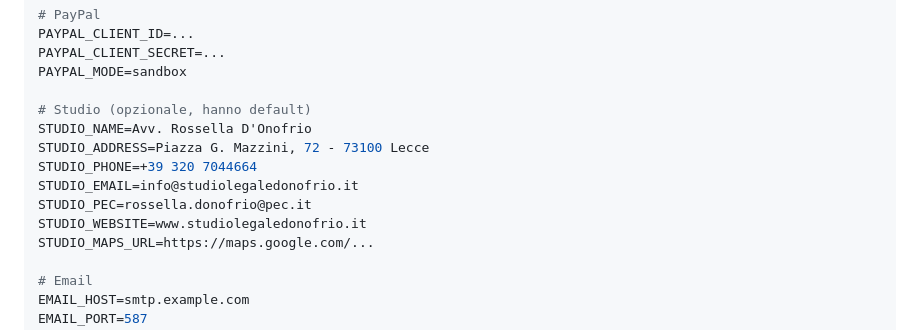
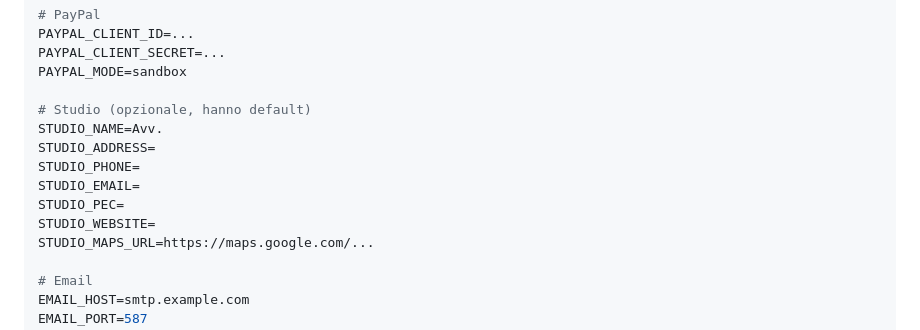
Before and after one commit to bertalan/sito-SLD, a Markdown page: README.md, the part around the change. Drawn GitHub-style.

Commit message:
Remove contact info from README

```diff
--- a/README.md
+++ b/README.md
@@ -115,12 +115,12 @@ PAYPAL_CLIENT_SECRET=...
 PAYPAL_MODE=sandbox
 
 # Studio (opzionale, hanno default)
-STUDIO_NAME=Avv. Rossella D'Onofrio
-STUDIO_ADDRESS=Piazza G. Mazzini, 72 - 73100 Lecce
-STUDIO_PHONE=+39 320 7044664
-STUDIO_EMAIL=info@studiolegaledonofrio.it
-STUDIO_PEC=rossella.donofrio@pec.it
-STUDIO_WEBSITE=www.studiolegaledonofrio.it
+STUDIO_NAME=Avv.
+STUDIO_ADDRESS=
+STUDIO_PHONE=
+STUDIO_EMAIL=
+STUDIO_PEC=
+STUDIO_WEBSITE=
 STUDIO_MAPS_URL=https://maps.google.com/...
 
 # Email
```
